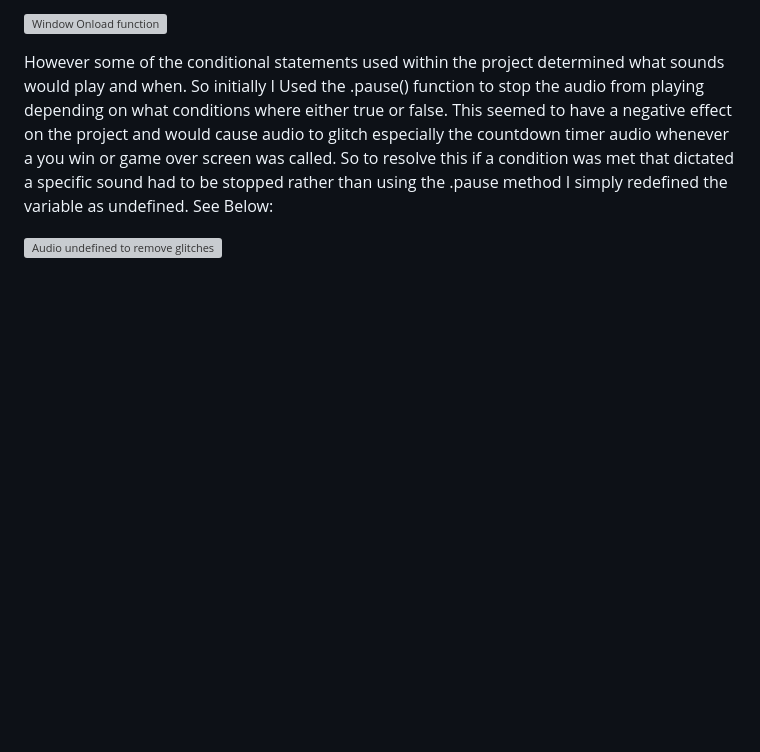
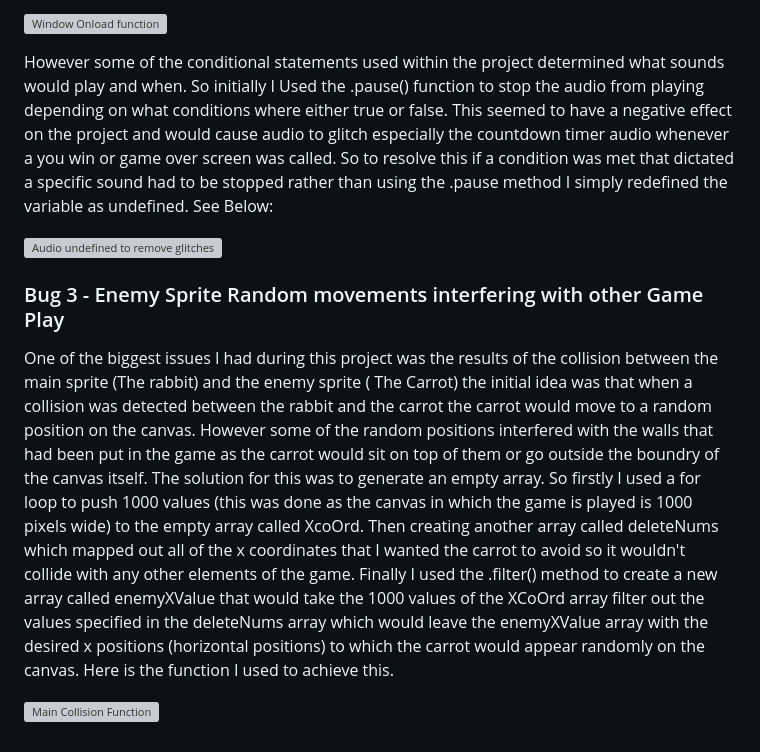
Before and after one commit to Shaun-Finnegan/Shaun-Finnegam-Milestone-project-2, a Markdown page: README.md, the part around the change. Drawn GitHub-style; blank space fills up the shorter version; grey boxes are pictures that could not be loaded.

Commit message:
Bugs and solutions section complete for README

```diff
--- a/README.md
+++ b/README.md
@@ -323,3 +323,13 @@ So to resolve this if a condition was met that dictated a specific sound had to
 See Below:
 
 ![Audio undefined to remove glitches](https://github.com/Shaun-Finnegan/Shaun-Finnegam-Milestone-project-2/blob/main/assets/Readme-images/undefined-countdown.png?raw=true " Undefined countdown variable")
+
+### Bug 3 - Enemy Sprite Random movements interfering with other Game Play
+One of the biggest issues I had during this project was the results of the collision between the main sprite (The rabbit) and the enemy sprite ( The Carrot) the initial idea was that when a collision was detected between the rabbit and the carrot the carrot would move to a random position on the canvas.
+However some of the random positions interfered with the walls that had been put in the game as the carrot would sit on top of them or go outside the boundry of the canvas itself.
+The solution for this was to generate an empty array.
+So firstly I used a for loop to push 1000 values (this was done as the canvas in which the game is played is 1000 pixels wide) to the empty array called XcoOrd. Then creating another array called deleteNums which mapped out all of the x coordinates that I wanted the carrot to avoid so it wouldn't collide with any other elements of the game.
+Finally I used the .filter() method to create a new array called enemyXValue that would take the 1000 values of the XCoOrd array filter out the values specified in the deleteNums array which would leave the enemyXValue array with the desired x positions (horizontal positions) to which the carrot would appear randomly on the canvas.
+Here is the function I used to achieve this.
+
+![Main Collision Function](https://github.com/Shaun-Finnegan/Shaun-Finnegam-Milestone-project-2/blob/main/assets/Readme-images/main-collision.png?raw=true " Main Collision Function")
```
